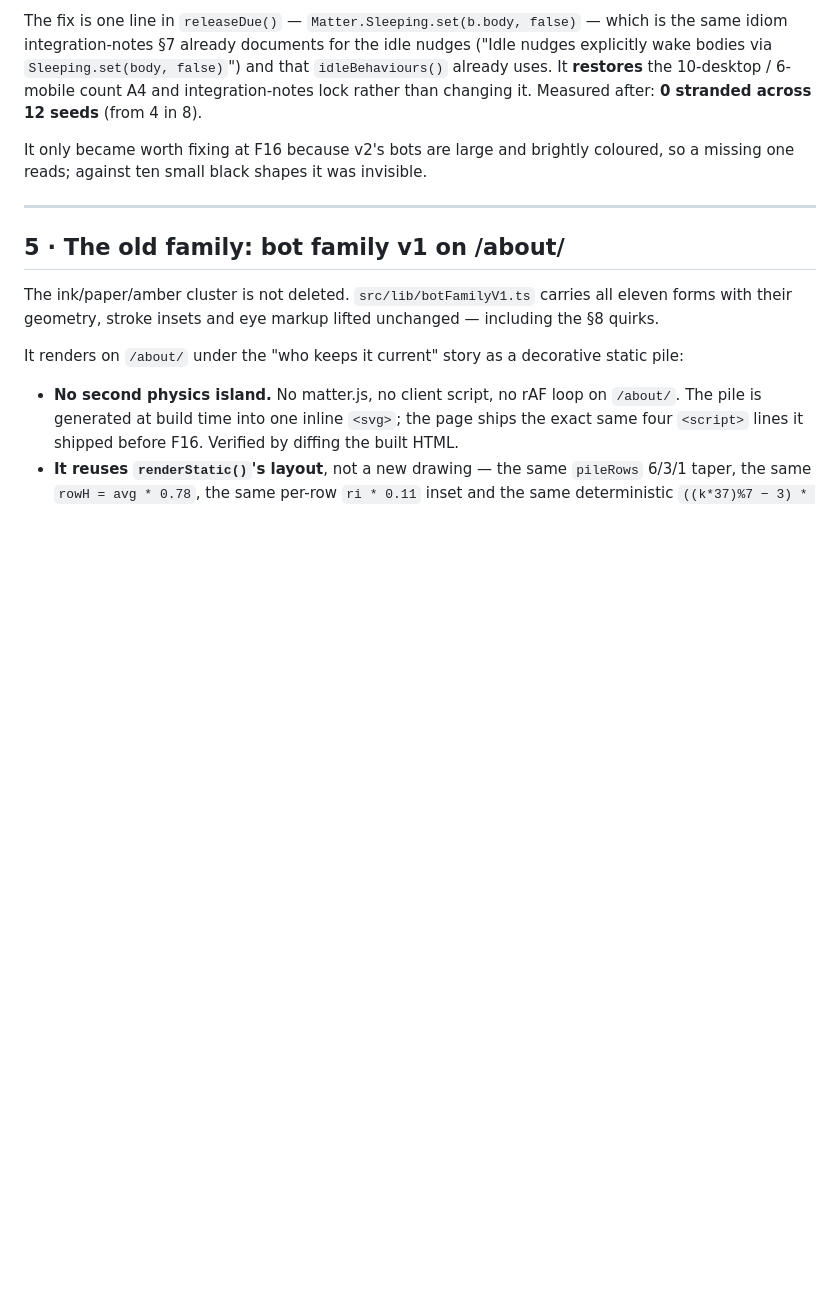
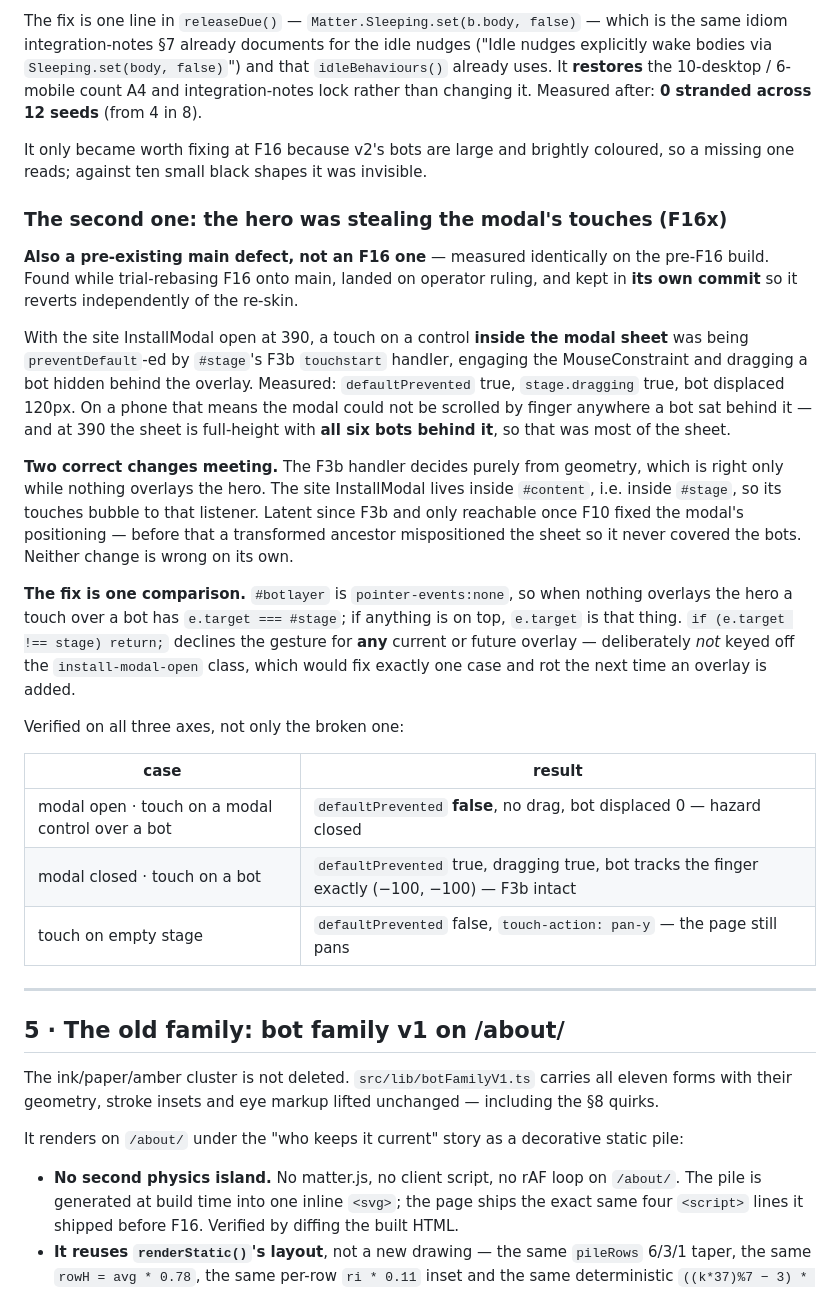
Before and after one commit to JayZeeDesign/GrokBotDev, a Markdown page: BUILD-NOTES-F16.md, the part around the change. GitHub-like rendering; blank space fills up the shorter version.

Commit message:
M8: F16x — record the overlay touch defect in BUILD-NOTES-F16
Sits alongside the sleeping-bot entry in §4, because they are the same shape of
finding: a pre-existing main defect surfaced by F16's work and fixed in its own
revertible commit, rather than anything F16 introduced.

Records what was measured on both sides, why it is two correct changes meeting
rather than a mistake in either, why the guard keys off e.target rather than the
install-modal-open class, and the three-axis verification table — including the
two axes that were NOT broken, since a fix that closes a hazard by disabling the
feature would pass a one-axis test.

Co-Authored-By: CRHQ <noreply@crhq.ai>

```diff
--- a/BUILD-NOTES-F16.md
+++ b/BUILD-NOTES-F16.md
@@ -231,6 +231,39 @@ changing it. Measured after: **0 stranded across 12 seeds** (from 4 in 8).
 It only became worth fixing at F16 because v2's bots are large and brightly coloured, so a
 missing one reads; against ten small black shapes it was invisible.
 
+### The second one: the hero was stealing the modal's touches (F16x)
+
+**Also a pre-existing main defect, not an F16 one** — measured identically on the pre-F16
+build. Found while trial-rebasing F16 onto main, landed on operator ruling, and kept in **its
+own commit** so it reverts independently of the re-skin.
+
+With the site InstallModal open at 390, a touch on a control **inside the modal sheet** was
+being `preventDefault`-ed by `#stage`'s F3b `touchstart` handler, engaging the
+MouseConstraint and dragging a bot hidden behind the overlay. Measured: `defaultPrevented`
+true, `stage.dragging` true, bot displaced 120px. On a phone that means the modal could not
+be scrolled by finger anywhere a bot sat behind it — and at 390 the sheet is full-height with
+**all six bots behind it**, so that was most of the sheet.
+
+**Two correct changes meeting.** The F3b handler decides purely from geometry, which is right
+only while nothing overlays the hero. The site InstallModal lives inside `#content`, i.e.
+inside `#stage`, so its touches bubble to that listener. Latent since F3b and only reachable
+once F10 fixed the modal's positioning — before that a transformed ancestor mispositioned the
+sheet so it never covered the bots. Neither change is wrong on its own.
+
+**The fix is one comparison.** `#botlayer` is `pointer-events:none`, so when nothing overlays
+the hero a touch over a bot has `e.target === #stage`; if anything is on top, `e.target` is
+that thing. `if (e.target !== stage) return;` declines the gesture for **any** current or
+future overlay — deliberately *not* keyed off the `install-modal-open` class, which would fix
+exactly one case and rot the next time an overlay is added.
+
+Verified on all three axes, not only the broken one:
+
+| case | result |
+|---|---|
+| modal open · touch on a modal control over a bot | `defaultPrevented` **false**, no drag, bot displaced 0 — hazard closed |
+| modal closed · touch on a bot | `defaultPrevented` true, dragging true, bot tracks the finger exactly (−100, −100) — F3b intact |
+| touch on empty stage | `defaultPrevented` false, `touch-action: pan-y` — the page still pans |
+
 ---
 
 ## 5 · The old family: bot family v1 on /about/
```
